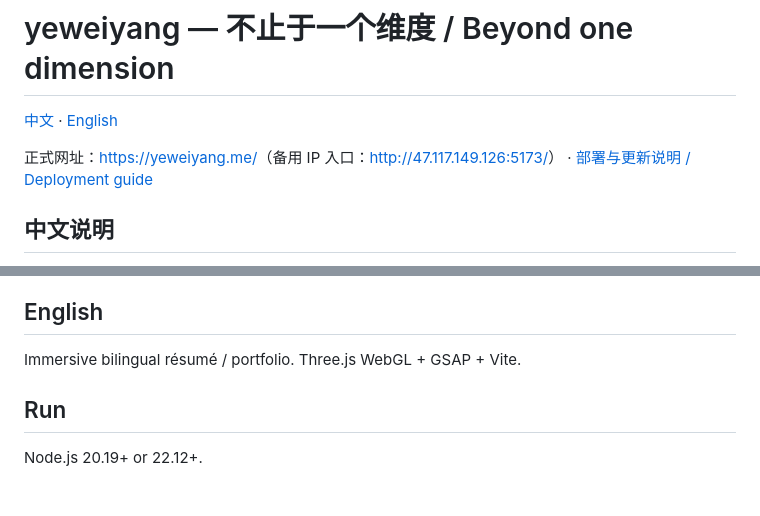
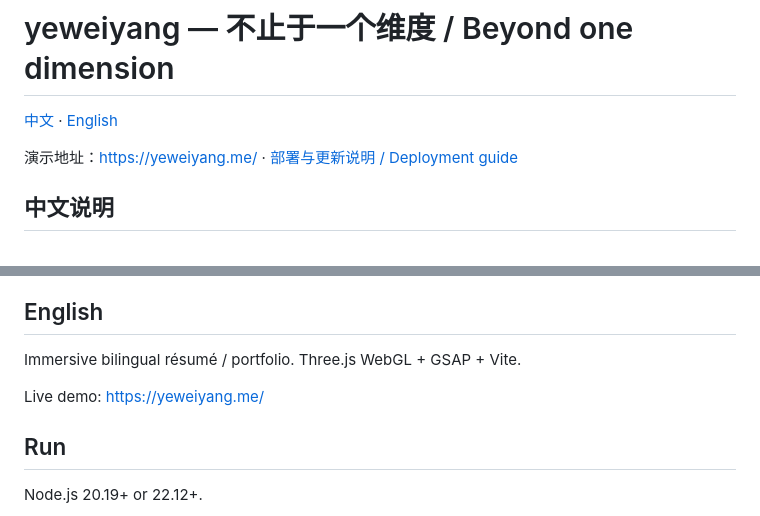
Before and after one commit to ikun441/yeweiyang-profile, a Markdown page: README.md, 2 parts joined by grey strips. Rendered like a GitHub page; blank space fills up the shorter version.

Commit message:
Update README demo address to yeweiyang.me

```diff
--- a/README.md
+++ b/README.md
@@ -2,7 +2,7 @@
 
 [中文](#中文说明) · [English](#english)
 
-正式网址：<https://yeweiyang.me/>（备用 IP 入口：<http://47.117.149.126:5173/>） · [部署与更新说明 / Deployment guide](deploy/README.md)
+演示地址：<https://yeweiyang.me/> · [部署与更新说明 / Deployment guide](deploy/README.md)
 
 ## 中文说明
 
@@ -71,6 +71,8 @@ npm run preview
 
 Immersive bilingual résumé / portfolio. Three.js WebGL + GSAP + Vite.
 
+Live demo: <https://yeweiyang.me/>
+
 ## Run
 
 Node.js 20.19+ or 22.12+.
```
